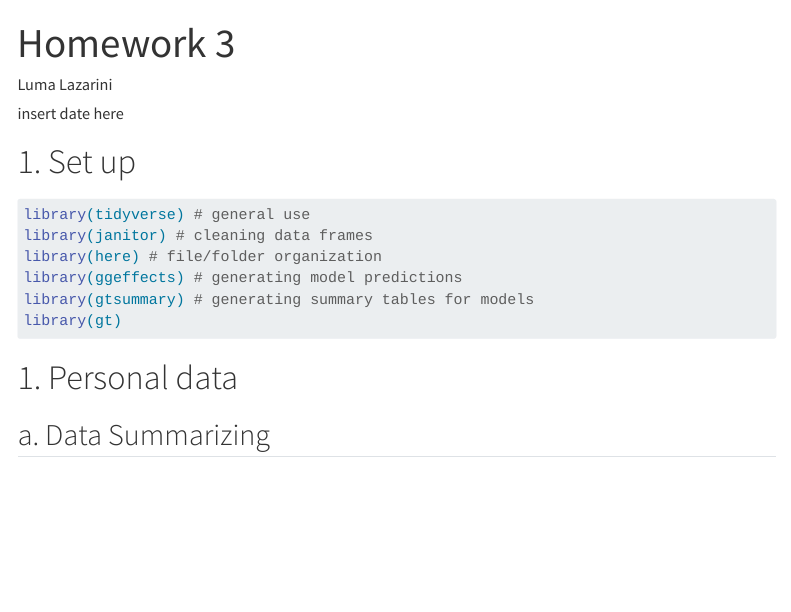
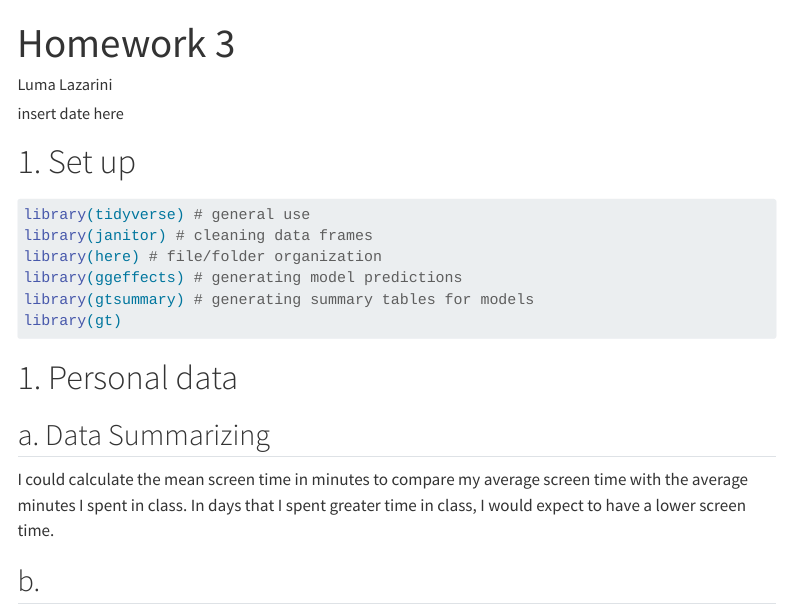
Before and after one commit to lumalazarini/ENVS-193DS_homework-03, a Quarto document (code/homework-03.qmd): the page in a window 1100 px wide, from its top. Rendered offline with R 4.5, knitr and Pandoc in place of Quarto, with nearby package versions; menus at the side of the page are left out.

Commit message:
Answering problem 1 #a, data summarizing

```diff
--- a/code/homework-03.qmd
+++ b/code/homework-03.qmd
@@ -25,3 +25,6 @@ library(gt)
 # 1. Personal data
 
 ## a. Data Summarizing
+I could calculate the mean screen time in minutes to compare my average screen time with the average minutes I spent in class. In days that I spent greater time in class, I would expect to have a lower screen time.
+
+## b.
```
